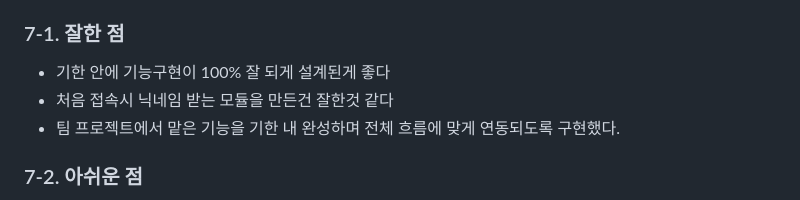
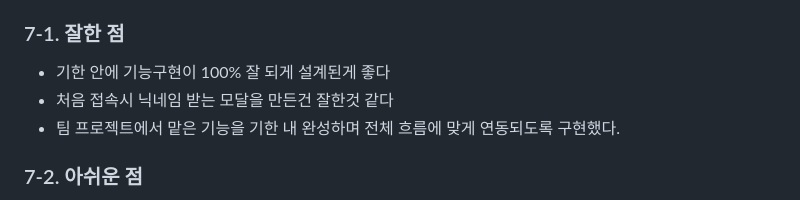
Before and after one commit to potato-yummy/flowdash, a Markdown page: README.md, the part around one of its changes. Drawn GitHub-style.

Commit message:
리드미 오타수정

```diff
--- a/README.md
+++ b/README.md
@@ -150,7 +150,7 @@ flowdash/
 ### 7-1. 잘한 점
 
 - 기한 안에 기능구현이 100% 잘 되게 설계된게 좋다
-- 처음 접속시 닉네임 받는 모듈을 만든건 잘한것 같다
+- 처음 접속시 닉네임 받는 모달을 만든건 잘한것 같다
 - 팀 프로젝트에서 맡은 기능을 기한 내 완성하며 전체 흐름에 맞게 연동되도록 구현했다.
 
 ### 7-2. 아쉬운 점
```
Also changed, not shown: other parts of README.md (+1 -1 lines).
